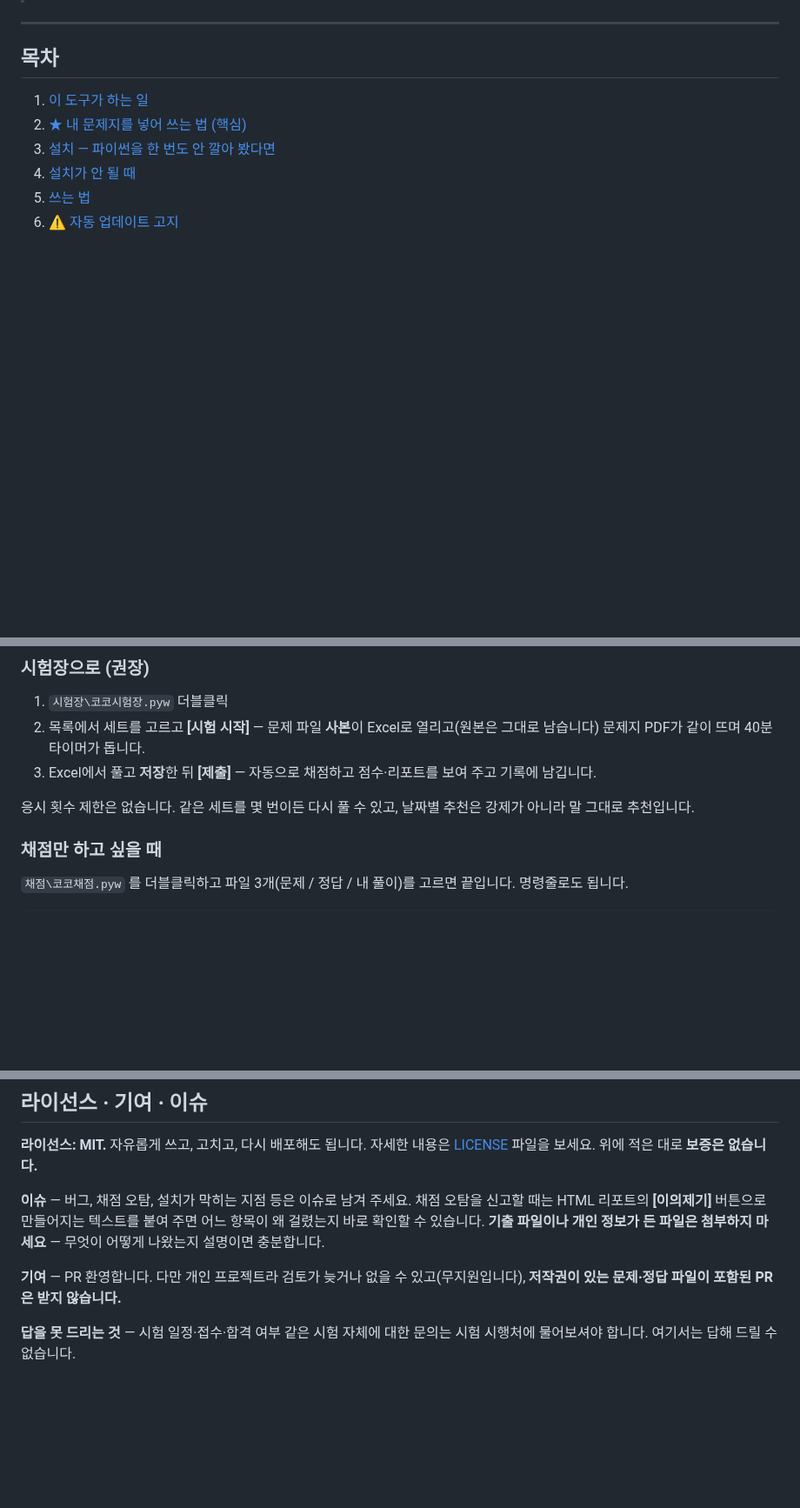
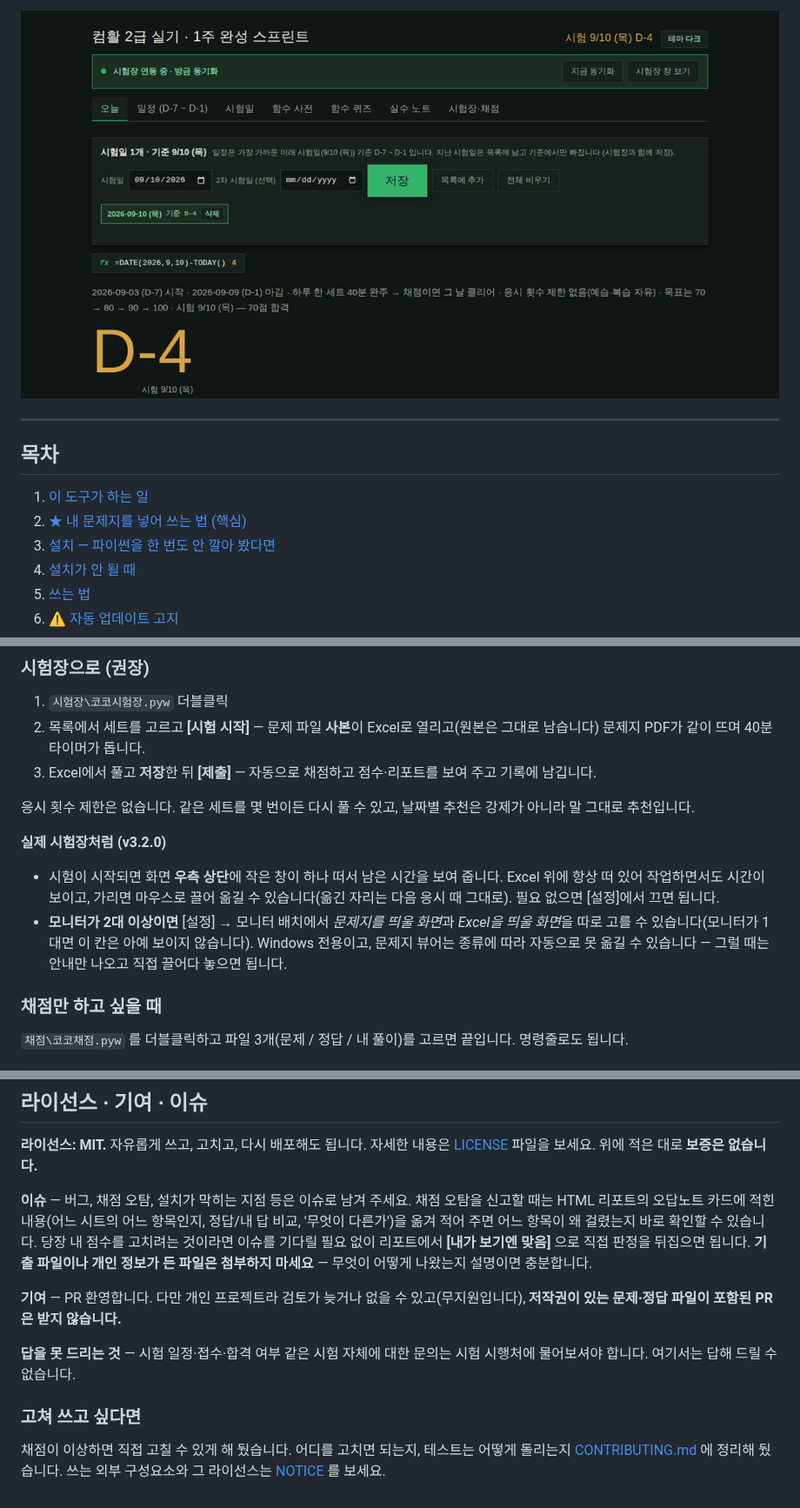
Before and after one commit to xasmine02/cocomate-study-tools, a Markdown page: README.md, 3 parts joined by grey strips. Shown at 87% size. Rendered like a GitHub page; pictures changed too: docs/routine.png (added); blank space fills up the shorter version.

```diff
--- a/README.md
+++ b/README.md
@@ -10,3 +26,4 @@
+![루틴 페이지](docs/routine.png)
 
 ---
 
@@ -298,6 +315,17 @@ Windows를 다시 설치하기 전에는 못 켜니 이 문제 때문에 끄지
 응시 횟수 제한은 없습니다. 같은 세트를 몇 번이든 다시 풀 수 있고, 날짜별
 추천은 강제가 아니라 말 그대로 추천입니다.
 
+**실제 시험장처럼 (v3.2.0)**
+
+- 시험이 시작되면 화면 **우측 상단**에 작은 창이 하나 떠서 남은 시간을
+  보여 줍니다. Excel 위에 항상 떠 있어 작업하면서도 시간이 보이고, 가리면
+  마우스로 끌어 옮길 수 있습니다(옮긴 자리는 다음 응시 때 그대로).
+  필요 없으면 [설정]에서 끄면 됩니다.
+- **모니터가 2대 이상이면** [설정] → 모니터 배치에서 *문제지를 띄울 화면*과
+  *Excel을 띄울 화면*을 따로 고를 수 있습니다(모니터가 1대면 이 칸은 아예
+  보이지 않습니다). Windows 전용이고, 문제지 뷰어는 종류에 따라 자동으로
+  못 옮길 수 있습니다 — 그럴 때는 안내만 나오고 직접 끌어다 놓으면 됩니다.
+
 ### 채점만 하고 싶을 때
 
 `채점\코코채점.pyw` 를 더블클릭하고 파일 3개(문제 / 정답 / 내 풀이)를
@@ -453,8 +489,11 @@ python grade.py --problem 문제.xlsx --answer 정답.xlsx --student 내풀이.x
 없습니다.**
 
 **이슈** — 버그, 채점 오탐, 설치가 막히는 지점 등은 이슈로 남겨 주세요.
-채점 오탐을 신고할 때는 HTML 리포트의 **[이의제기]** 버튼으로 만들어지는
-텍스트를 붙여 주면 어느 항목이 왜 걸렸는지 바로 확인할 수 있습니다.
+채점 오탐을 신고할 때는 HTML 리포트의 오답노트 카드에 적힌 내용(어느 시트의
+어느 항목인지, 정답/내 답 비교, '무엇이 다른가')을 옮겨 적어 주면 어느
+항목이 왜 걸렸는지 바로 확인할 수 있습니다. 당장 내 점수를 고치려는
+것이라면 이슈를 기다릴 필요 없이 리포트에서 **[내가 보기엔 맞음]** 으로
+직접 판정을 뒤집으면 됩니다.
 **기출 파일이나 개인 정보가 든 파일은 첨부하지 마세요** — 무엇이 어떻게
 나왔는지 설명이면 충분합니다.
 
@@ -464,3 +503,9 @@ python grade.py --problem 문제.xlsx --answer 정답.xlsx --student 내풀이.x
 
 **답을 못 드리는 것** — 시험 일정·접수·합격 여부 같은 시험 자체에 대한
 문의는 시험 시행처에 물어보셔야 합니다. 여기서는 답해 드릴 수 없습니다.
+
+### 고쳐 쓰고 싶다면
+
+채점이 이상하면 직접 고칠 수 있게 해 뒀습니다. 어디를 고치면 되는지,
+테스트는 어떻게 돌리는지 [CONTRIBUTING.md](CONTRIBUTING.md) 에 정리해
+뒀습니다. 쓰는 외부 구성요소와 그 라이선스는 [NOTICE](NOTICE) 를 보세요.
```
Also changed, not shown: other parts of README.md (+24 -0 lines), CONTRIBUTING.md (added, +112 -0 lines), docs/report.png (added), docs/wrong.png (added), 3 other files.
